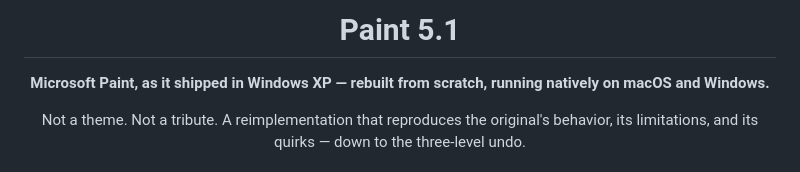
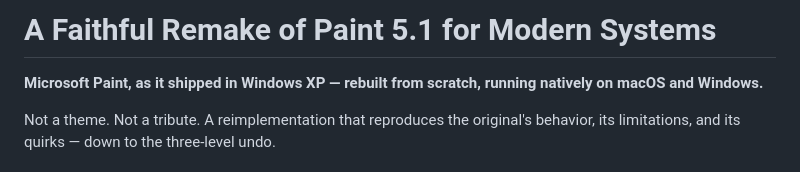
Before and after one commit to elliottjonestw/paint5.1, a Markdown page: README.md, the part around one of its changes. Rendered like a GitHub page.

```diff
--- a/README.md
+++ b/README.md
@@ -1,6 +1,4 @@
-<div align="center">
-
-# Paint 5.1
+# A Faithful Remake of Paint 5.1 for Modern Systems
 
 **Microsoft Paint, as it shipped in Windows XP — rebuilt from scratch, running natively on macOS and Windows.**
 
```
Also changed, not shown: other parts of README.md (+0 -2 lines).
